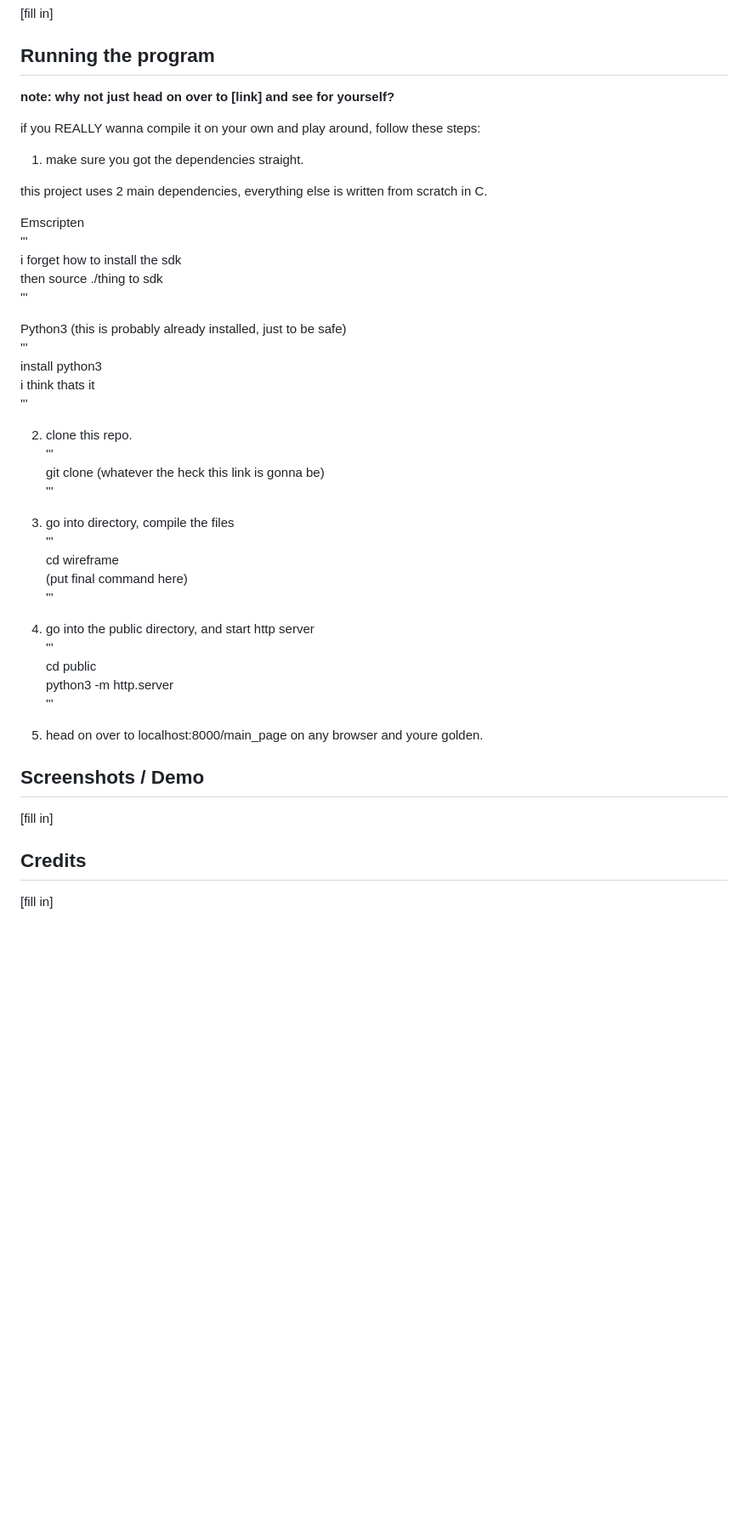
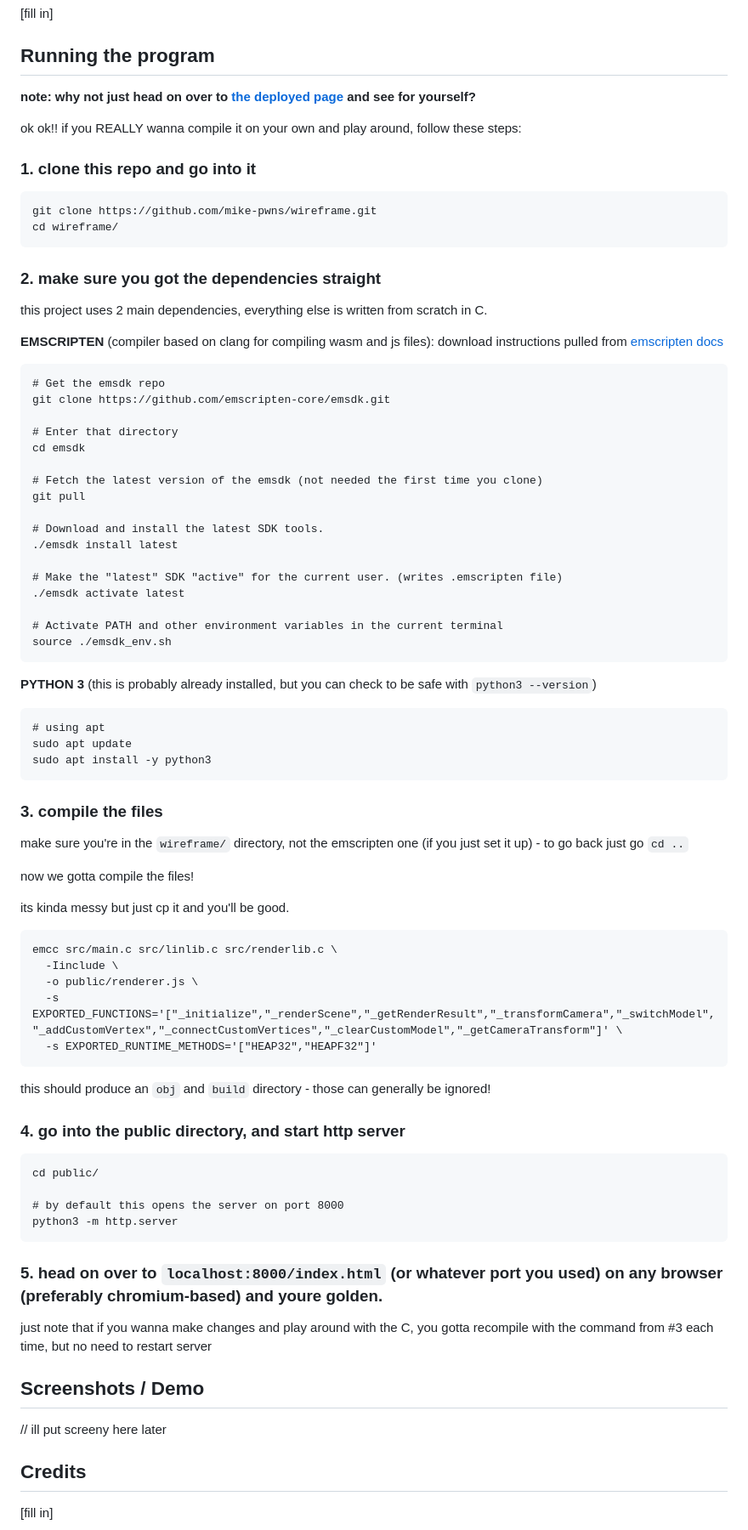
Before and after one commit to mike-pwns/wireframe, a Markdown page: README.md, the part around the change. Shown at 85% size. Rendered like a GitHub page; blank space fills up the shorter version.

Commit message:
added running program to readme

````diff
--- a/README.md
+++ b/README.md
@@ -50,48 +50,83 @@ stick to `src/` and `include/`.
 
 ## Running the program
 
-**note: why not just head on over to [link] and see for yourself?**
+**note: why not just head on over to [the deployed page](https://mike-pwns.github.io/wireframe/) and see for yourself?**
 
-if you REALLY wanna compile it on your own and play around, follow these steps:
+ok ok!! if you REALLY wanna compile it on your own and play around, follow these steps:
 
-1. make sure you got the dependencies straight.
+### 1. clone this repo and go into it
+```
+git clone https://github.com/mike-pwns/wireframe.git
+cd wireframe/
+```
+
+### 2. make sure you got the dependencies straight
 
 this project uses 2 main dependencies, everything else is written from scratch in C.
 
-Emscripten
-'''
-i forget how to install the sdk
-then source ./thing to sdk
-'''
+**EMSCRIPTEN** (compiler based on clang for compiling wasm and js files):
+download instructions pulled from [emscripten docs](https://emscripten.org/docs/getting_started/downloads.html)
 
-Python3 (this is probably already installed, just to be safe)
-'''
-install python3
-i think thats it
-'''
+```
+# Get the emsdk repo
+git clone https://github.com/emscripten-core/emsdk.git
 
-2. clone this repo.
-'''
-git clone (whatever the heck this link is gonna be)
-'''
+# Enter that directory
+cd emsdk
 
-3. go into directory, compile the files
-'''
-cd wireframe
-(put final command here)
-'''
+# Fetch the latest version of the emsdk (not needed the first time you clone)
+git pull
 
-4. go into the public directory, and start http server
-'''
-cd public
+# Download and install the latest SDK tools.
+./emsdk install latest
+
+# Make the "latest" SDK "active" for the current user. (writes .emscripten file)
+./emsdk activate latest
+
+# Activate PATH and other environment variables in the current terminal
+source ./emsdk_env.sh
+```
+
+**PYTHON 3** (this is probably already installed, but you can check to be safe with `python3 --version`)
+```
+# using apt
+sudo apt update
+sudo apt install -y python3
+```
+
+### 3. compile the files
+make sure you're in the `wireframe/` directory, not the emscripten one (if you just set it up) - to go back just go `cd ..`
+
+now we gotta compile the files!
+
+its kinda messy but just cp it and you'll be good.
+
+```
+emcc src/main.c src/linlib.c src/renderlib.c \
+  -Iinclude \
+  -o public/renderer.js \
+  -s EXPORTED_FUNCTIONS='["_initialize","_renderScene","_getRenderResult","_transformCamera","_switchModel","_addCustomVertex","_connectCustomVertices","_clearCustomModel","_getCameraTransform"]' \
+  -s EXPORTED_RUNTIME_METHODS='["HEAP32","HEAPF32"]'
+```
+
+this should produce an `obj` and `build` directory - those can generally be ignored!
+
+### 4. go into the public directory, and start http server
+```
+cd public/
+
+# by default this opens the server on port 8000
 python3 -m http.server
-'''
+```
 
-5. head on over to localhost:8000/main_page on any browser and youre golden.
+### 5. head on over to `localhost:8000/index.html` (or whatever port you used) on any browser (preferably chromium-based) and youre golden.
+
+just note that if you wanna make changes and play around with the C, you gotta recompile with the command from #3 each time, but no need to restart server
 
 ## Screenshots / Demo
 
-[fill in]
+// ill put screeny here later
+
 
 ## Credits
 
````
